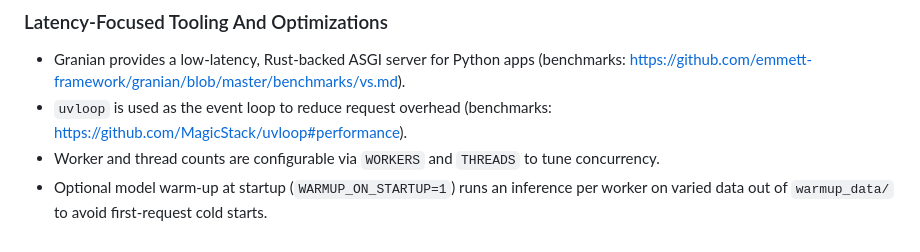
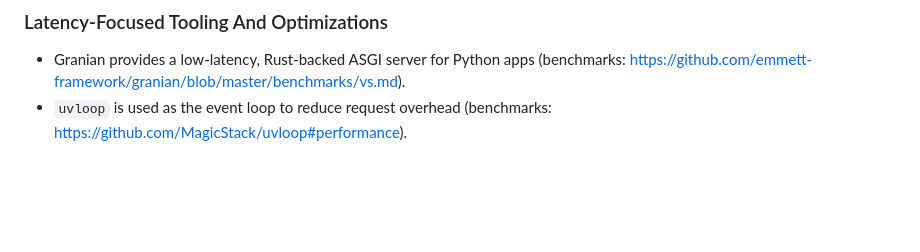
Before and after one commit to mikayelgr/minitts, a Markdown page: README.md, the part around the change. Rendered like a GitHub page; blank space fills up the shorter version.

Commit message:
Remove unused wording

```diff
--- a/README.md
+++ b/README.md
@@ -133,5 +133,3 @@ TTS_INFERENCE_ENDPOINT=http://localhost:8081/v1/audio/speech/stream
 
 - Granian provides a low-latency, Rust-backed ASGI server for Python apps (benchmarks: <https://github.com/emmett-framework/granian/blob/master/benchmarks/vs.md>).
 - `uvloop` is used as the event loop to reduce request overhead (benchmarks: <https://github.com/MagicStack/uvloop#performance>).
-- Worker and thread counts are configurable via `WORKERS` and `THREADS` to tune concurrency.
-- Optional model warm-up at startup (`WARMUP_ON_STARTUP=1`) runs an inference per worker on varied data out of `warmup_data/` to avoid first-request cold starts.
```
